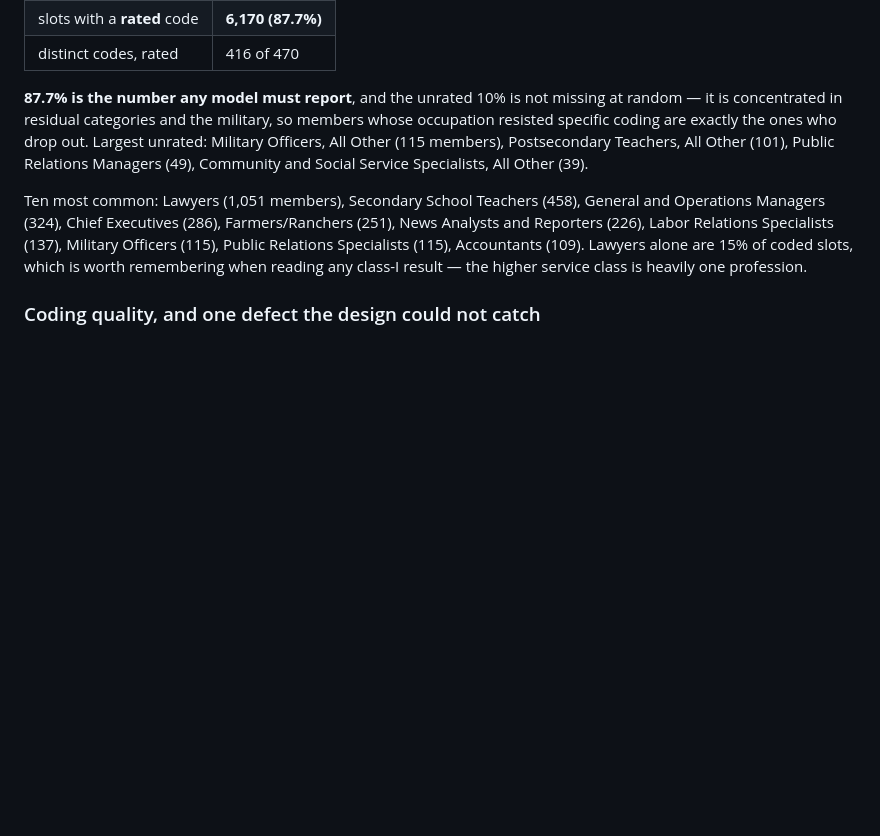
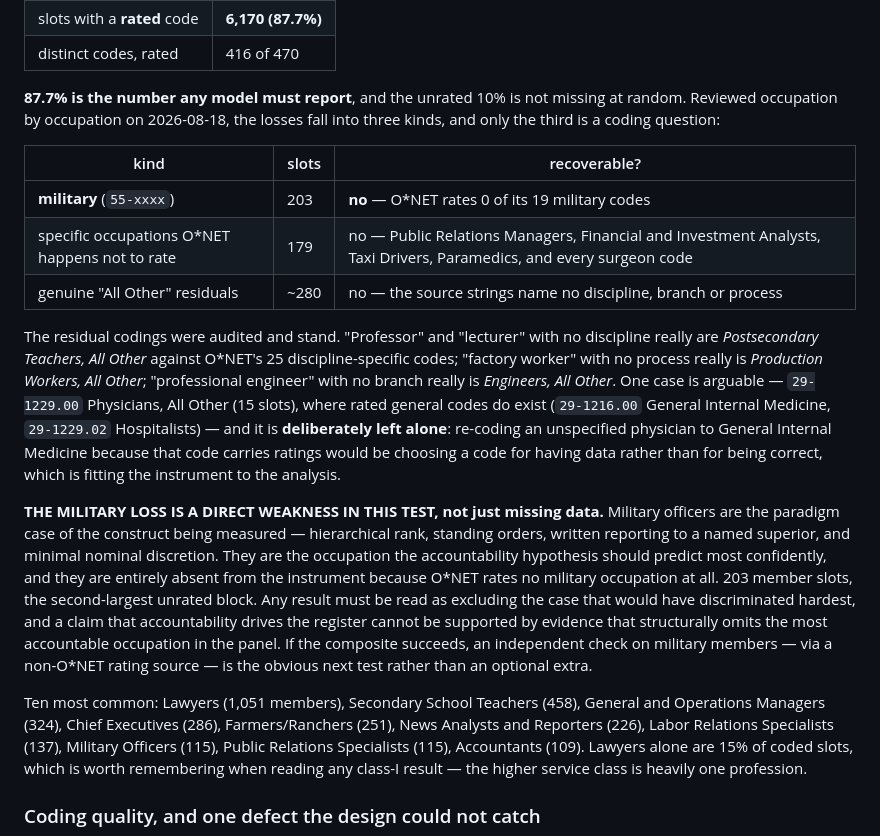
Before and after one commit to mjtomei/cosmic_ac, a Markdown page: plans/PREREG-occupational-accountability.md, the part around the change. Drawn GitHub-style; blank space fills up the shorter version.

Commit message:
S10 PREREG: audit the unrated residuals; record the military loss as a weakness
Matthew asked whether the "All Other" residual codings hold up. Audited
occupation by occupation; they do, with one deliberate exception.

The 659 unrated slots split three ways. 203 are military, unrecoverable at any
coding since O*NET rates 0 of its 19 military codes. 179 are specific
occupations O*NET simply does not rate -- Public Relations Managers, Financial
and Investment Analysts, Taxi Drivers, Paramedics, and every surgeon code
(29-1242, 29-1243, 29-1249 all unrated). The remaining ~280 are genuine
residuals where the source string names no discipline, branch or process:
"Professor" against 25 discipline-specific postsecondary codes, "factory worker"
with no process, "professional engineer" with no branch. Those codings are
correct.

One case is arguable and is LEFT ALONE on purpose: 29-1229.00 Physicians, All
Other (15 slots), where rated general codes do exist. Re-coding an unspecified
physician to General Internal Medicine because that code carries ratings would
be choosing a code for having data rather than for being correct -- fitting the
instrument to the analysis, the same error class as the ladder pedestal arriving
from a different direction. Better to lose 15 members honestly.

THE MILITARY LOSS IS A WEAKNESS IN THE TEST, NOT JUST MISSING DATA, and the
PREREG now says so. Military officers are the paradigm case of the construct --
rank, standing orders, written reporting to a named superior, minimal nominal
discretion -- so they are the occupation the hypothesis should predict most
confidently, and they are structurally absent. A claim that accountability
drives the register cannot rest on evidence that omits the most accountable
occupation in the panel. If the composite succeeds, checking military members
against a non-O*NET rating source is the next test, not an optional extra.

Co-Authored-By: Claude Opus 4.8 <noreply@anthropic.com>
Claude-Session: https://claude.ai/code/session_01X3juPXmVjxsEPQV1bymwDR

```diff
--- a/plans/PREREG-occupational-accountability.md
+++ b/plans/PREREG-occupational-accountability.md
@@ -387,11 +387,38 @@ publishes ratings for 894 of its 1,016 occupations; the remainder are mostly
 | distinct codes, rated | 416 of 470 |
 
 **87.7% is the number any model must report**, and the unrated 10% is not
-missing at random — it is concentrated in residual categories and the military,
-so members whose occupation resisted specific coding are exactly the ones who
-drop out. Largest unrated: Military Officers, All Other (115 members),
-Postsecondary Teachers, All Other (101), Public Relations Managers (49),
-Community and Social Service Specialists, All Other (39).
+missing at random. Reviewed occupation by occupation on 2026-08-18, the losses
+fall into three kinds, and only the third is a coding question:
+
+| kind | slots | recoverable? |
+|---|---|---|
+| **military** (`55-xxxx`) | 203 | **no** — O\*NET rates 0 of its 19 military codes |
+| specific occupations O\*NET happens not to rate | 179 | no — Public Relations Managers, Financial and Investment Analysts, Taxi Drivers, Paramedics, and every surgeon code |
+| genuine "All Other" residuals | ~280 | no — the source strings name no discipline, branch or process |
+
+The residual codings were audited and stand. "Professor" and "lecturer" with no
+discipline really are *Postsecondary Teachers, All Other* against O\*NET's 25
+discipline-specific codes; "factory worker" with no process really is
+*Production Workers, All Other*; "professional engineer" with no branch really
+is *Engineers, All Other*. One case is arguable — `29-1229.00` Physicians, All
+Other (15 slots), where rated general codes do exist (`29-1216.00` General
+Internal Medicine, `29-1229.02` Hospitalists) — and it is **deliberately left
+alone**: re-coding an unspecified physician to General Internal Medicine because
+that code carries ratings would be choosing a code for having data rather than
+for being correct, which is fitting the instrument to the analysis.
+
+**THE MILITARY LOSS IS A DIRECT WEAKNESS IN THIS TEST, not just missing data.**
+Military officers are the paradigm case of the construct being measured —
+hierarchical rank, standing orders, written reporting to a named superior, and
+minimal nominal discretion. They are the occupation the accountability
+hypothesis should predict most confidently, and they are entirely absent from
+the instrument because O\*NET rates no military occupation at all. 203 member
+slots, the second-largest unrated block. Any result must be read as excluding
+the case that would have discriminated hardest, and a claim that accountability
+drives the register cannot be supported by evidence that structurally omits the
+most accountable occupation in the panel. If the composite succeeds, an
+independent check on military members — via a non-O\*NET rating source — is the
+obvious next test rather than an optional extra.
 
 Ten most common: Lawyers (1,051 members), Secondary School Teachers (458),
 General and Operations Managers (324), Chief Executives (286), Farmers/Ranchers
```
